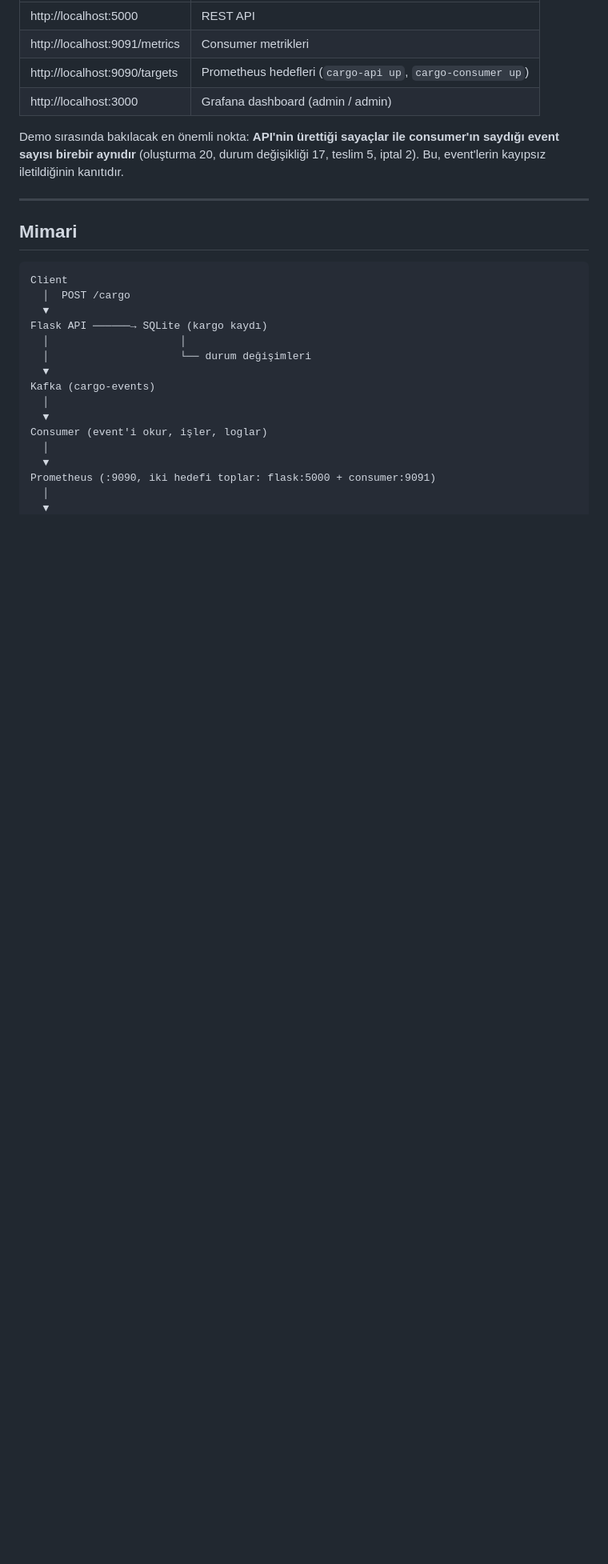
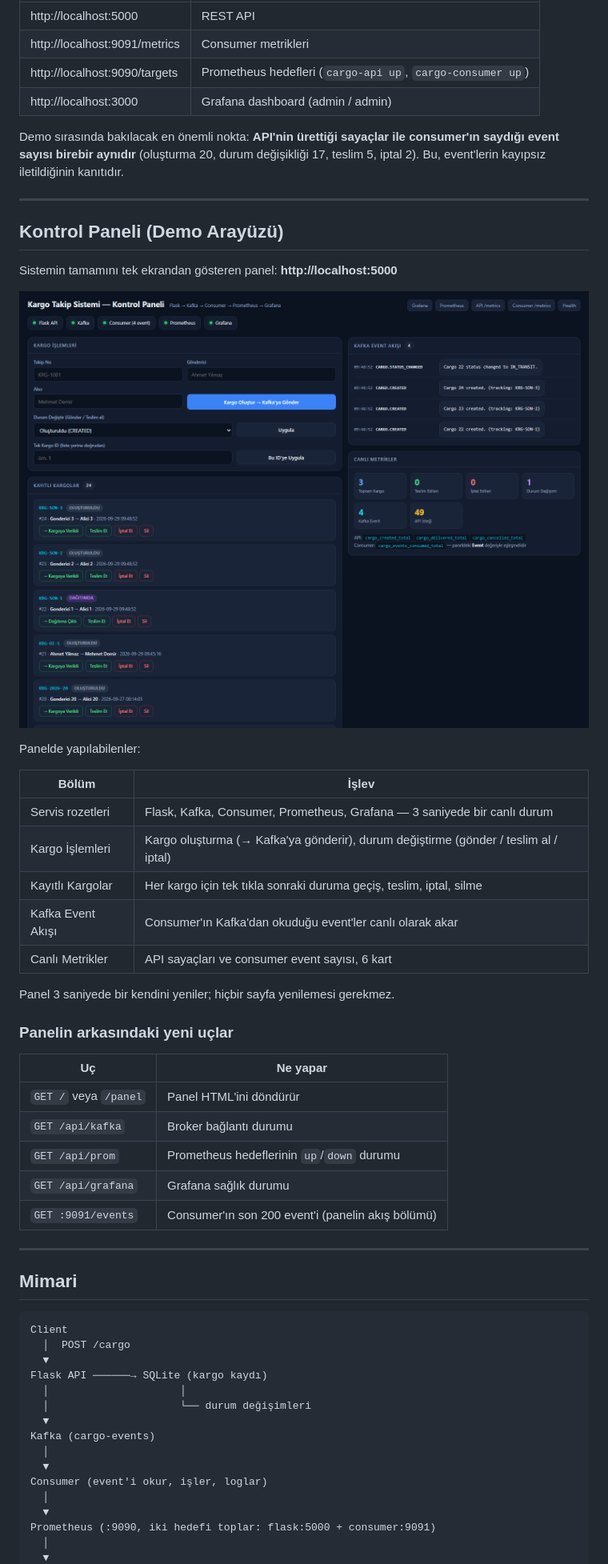
Before and after one commit to ErdemEmin/cargo-tracking, a Markdown page: README.md, the part around the change. Shown at 80% size. Drawn GitHub-style; pictures changed too: docs/kontrol-paneli.png (added); blank space fills up the shorter version.

Commit message:
Kontrol paneli: canli demo arayuzu, servis rozetleri, event akisi, metrik kartlari

```diff
--- a/README.md
+++ b/README.md
@@ -35,6 +35,36 @@ Ardından tarayıcıda:
 Demo sırasında bakılacak en önemli nokta: **API'nin ürettiği sayaçlar ile
 consumer'ın saydığı event sayısı birebir aynıdır** (oluşturma 20, durum değişikliği 17,
 teslim 5, iptal 2). Bu, event'lerin kayıpsız iletildiğinin kanıtıdır.
+
+---
+
+## Kontrol Paneli (Demo Arayüzü)
+
+Sistemin tamamını tek ekrandan gösteren panel: **http://localhost:5000**
+
+![Kontrol Paneli](docs/kontrol-paneli.png)
+
+Panelde yapılabilenler:
+
+| Bölüm | İşlev |
+|---|---|
+| Servis rozetleri | Flask, Kafka, Consumer, Prometheus, Grafana — 3 saniyede bir canlı durum |
+| Kargo İşlemleri | Kargo oluşturma (→ Kafka'ya gönderir), durum değiştirme (gönder / teslim al / iptal) |
+| Kayıtlı Kargolar | Her kargo için tek tıkla sonraki duruma geçiş, teslim, iptal, silme |
+| Kafka Event Akışı | Consumer'ın Kafka'dan okuduğu event'ler canlı olarak akar |
+| Canlı Metrikler | API sayaçları ve consumer event sayısı, 6 kart |
+
+Panel 3 saniyede bir kendini yeniler; hiçbir sayfa yenilemesi gerekmez.
+
+### Panelin arkasındaki yeni uçlar
+
+| Uç | Ne yapar |
+|---|---|
+| `GET /` veya `/panel` | Panel HTML'ini döndürür |
+| `GET /api/kafka` | Broker bağlantı durumu |
+| `GET /api/prom` | Prometheus hedeflerinin `up`/`down` durumu |
+| `GET /api/grafana` | Grafana sağlık durumu |
+| `GET :9091/events` | Consumer'ın son 200 event'i (panelin akış bölümü) |
 
 ---
 
```
Also changed, not shown: 6 other files.
